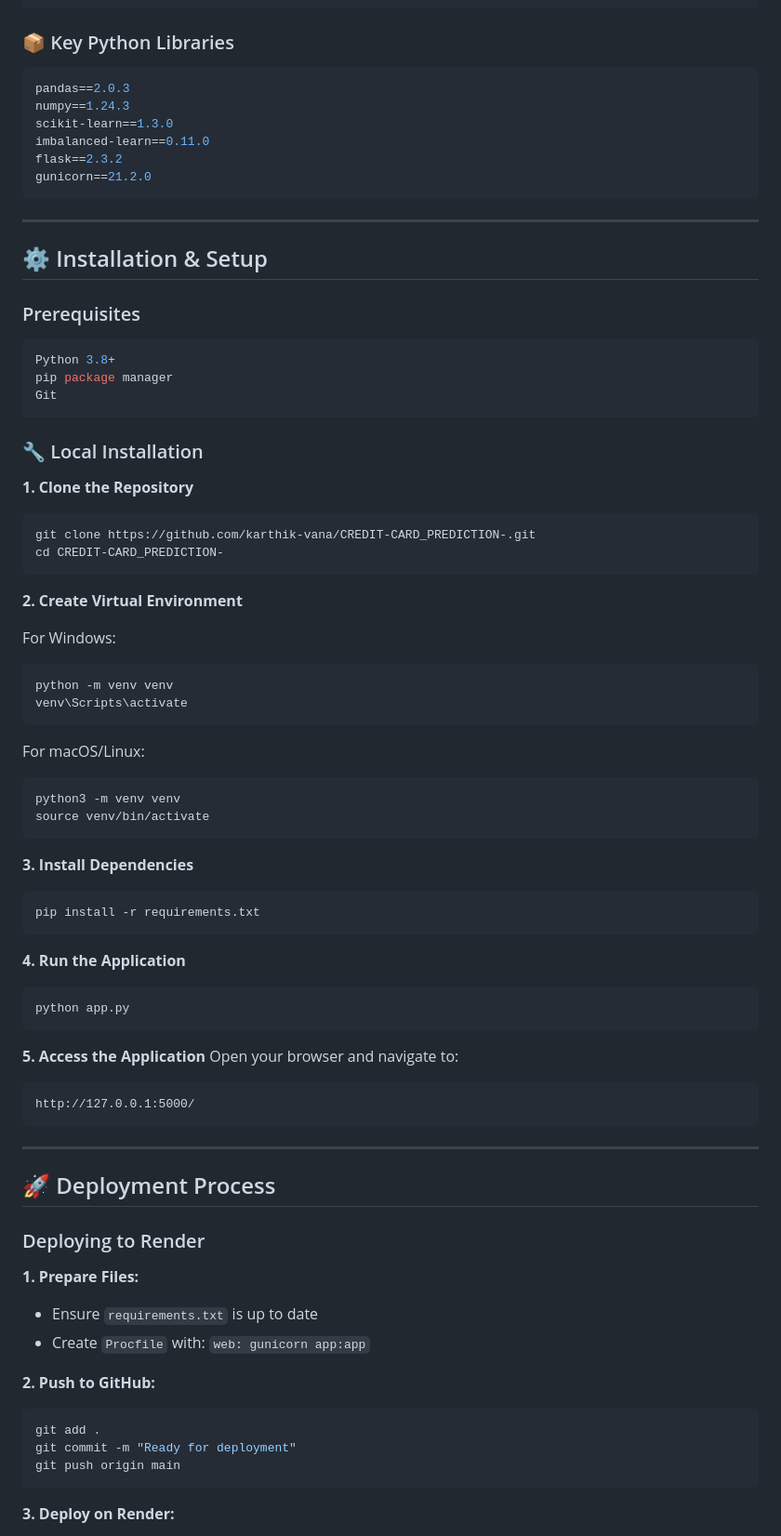
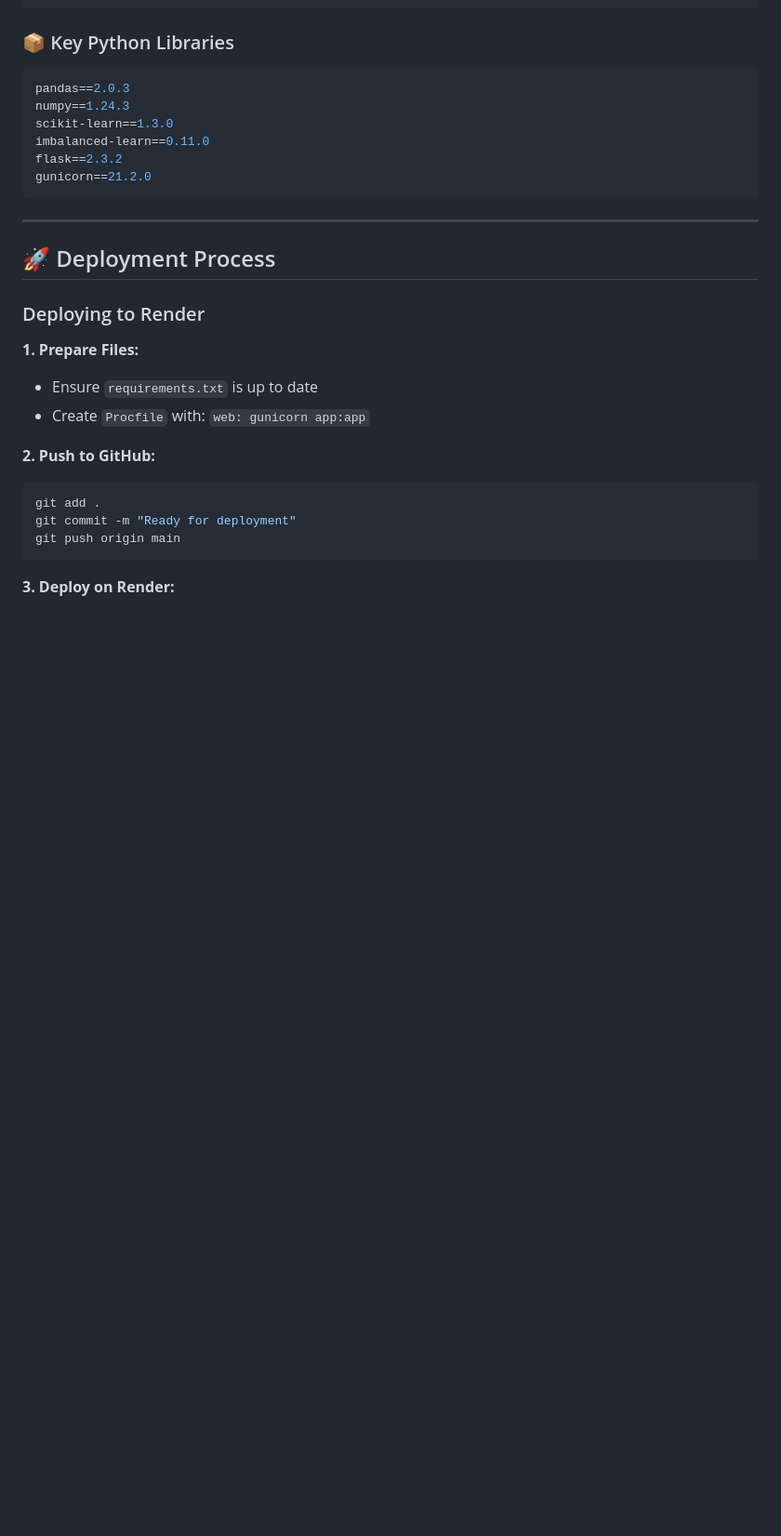
Before and after one commit to karthik-vana/CREDIT-CARD_PREDICTION-, a Markdown page: README.md, the part around one of its changes. Shown at 93% size. GitHub-like rendering; blank space fills up the shorter version.

````diff
--- a/README.md
+++ b/README.md
@@ -295,55 +295,6 @@ gunicorn==21.2.0
 
 ---
 
-## ⚙️ Installation & Setup
-
-### Prerequisites
-```bash
-Python 3.8+
-pip package manager
-Git
-```
-
-### 🔧 Local Installation
-
-**1. Clone the Repository**
-```bash
-git clone https://github.com/karthik-vana/CREDIT-CARD_PREDICTION-.git
-cd CREDIT-CARD_PREDICTION-
-```
-
-**2. Create Virtual Environment**
-
-For Windows:
-```bash
-python -m venv venv
-venv\Scripts\activate
-```
-
-For macOS/Linux:
-```bash
-python3 -m venv venv
-source venv/bin/activate
-```
-
-**3. Install Dependencies**
-```bash
-pip install -r requirements.txt
-```
-
-**4. Run the Application**
-```bash
-python app.py
-```
-
-**5. Access the Application**
-Open your browser and navigate to:
-```
-http://127.0.0.1:5000/
-```
-
----
-
 ## 🚀 Deployment Process
 
 ### Deploying to Render
````
Also changed, not shown: other parts of README.md (+38 -96 lines).
